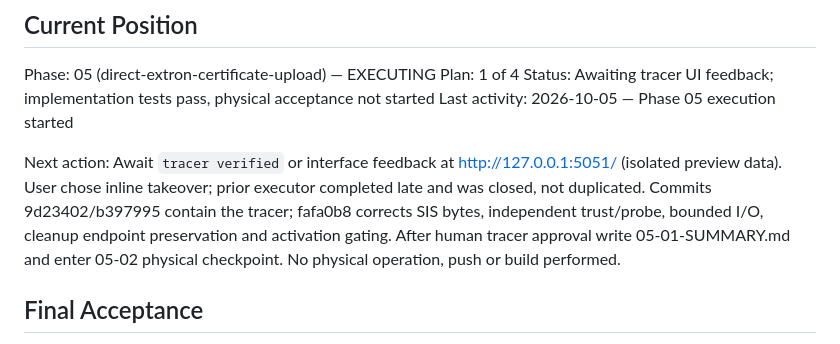
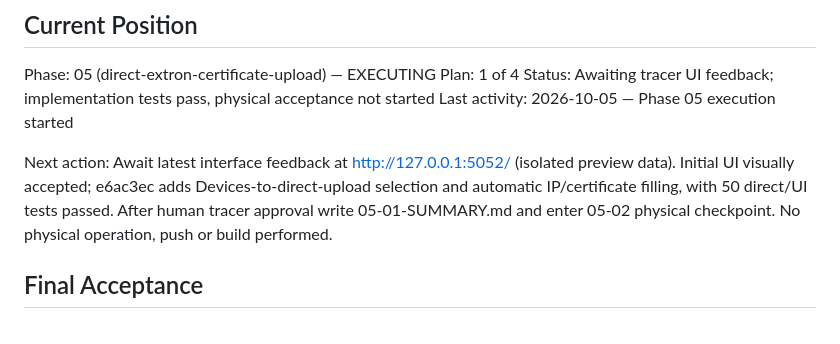
Before and after one commit to wilfreddenijs/certmon, a Markdown page: .planning/STATE.md, the part around the change. GitHub-like rendering.

Commit message:
docs(05-01): capture prepared-device workflow feedback

```diff
--- a/.planning/STATE.md
+++ b/.planning/STATE.md
@@ -27,7 +27,7 @@ Plan: 1 of 4
 Status: Awaiting tracer UI feedback; implementation tests pass, physical acceptance not started
 Last activity: 2026-10-05 — Phase 05 execution started
 
-Next action: Await `tracer verified` or interface feedback at http://127.0.0.1:5051/ (isolated preview data). User chose inline takeover; prior executor completed late and was closed, not duplicated. Commits 9d23402/b397995 contain the tracer; fafa0b8 corrects SIS bytes, independent trust/probe, bounded I/O, cleanup endpoint preservation and activation gating. After human tracer approval write 05-01-SUMMARY.md and enter 05-02 physical checkpoint. No physical operation, push or build performed.
+Next action: Await latest interface feedback at http://127.0.0.1:5052/ (isolated preview data). Initial UI visually accepted; e6ac3ec adds Devices-to-direct-upload selection and automatic IP/certificate filling, with 50 direct/UI tests passed. After human tracer approval write 05-01-SUMMARY.md and enter 05-02 physical checkpoint. No physical operation, push or build performed.
 
 ## Final Acceptance
 
```
Also changed, not shown: 1 other file.
